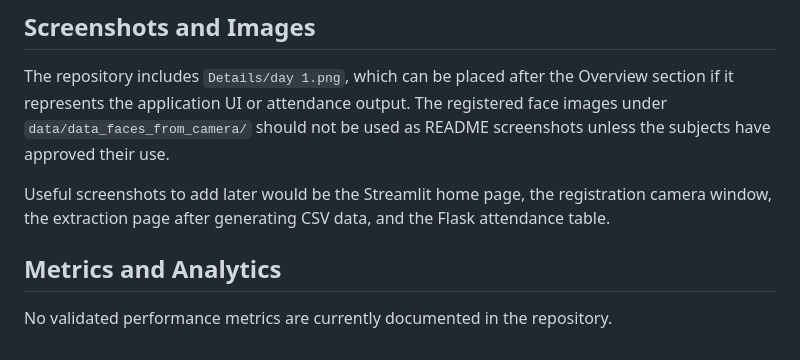
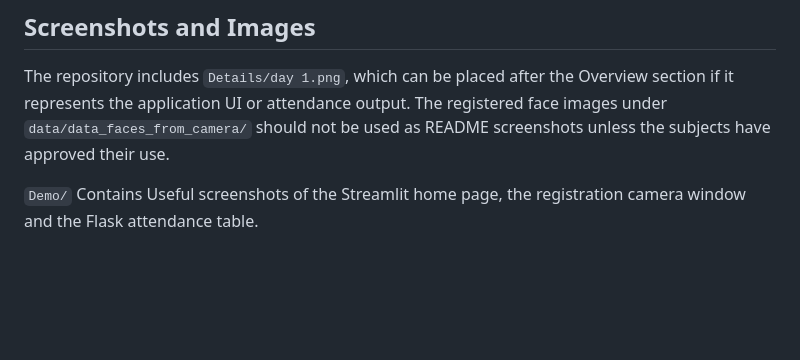
Before and after one commit to R-Sundararajan/ATTENDANCE_SYSTEM, a Markdown page: README.md, the part around the change. Rendered like a GitHub page; blank space fills up the shorter version.

```diff
--- a/README.md
+++ b/README.md
@@ -125,8 +125,4 @@ Then open `http://127.0.0.1:5000` or use the Streamlit database page link.
 
 The repository includes `Details/day 1.png`, which can be placed after the Overview section if it represents the application UI or attendance output. The registered face images under `data/data_faces_from_camera/` should not be used as README screenshots unless the subjects have approved their use.
 
-Useful screenshots to add later would be the Streamlit home page, the registration camera window, the extraction page after generating CSV data, and the Flask attendance table.
-
-## Metrics and Analytics
-
-No validated performance metrics are currently documented in the repository.
+`Demo/` Contains Useful screenshots of the Streamlit home page, the registration camera window and the Flask attendance table.
```
